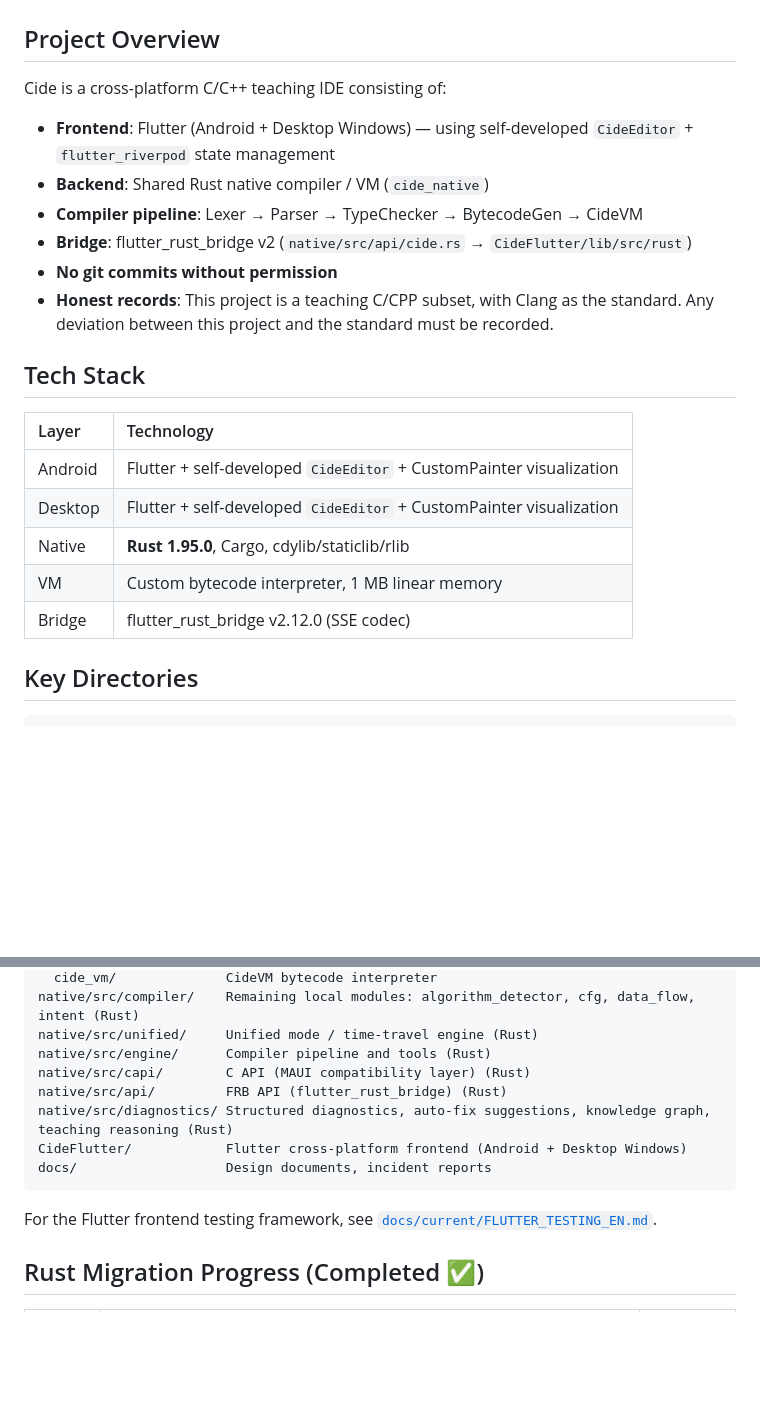
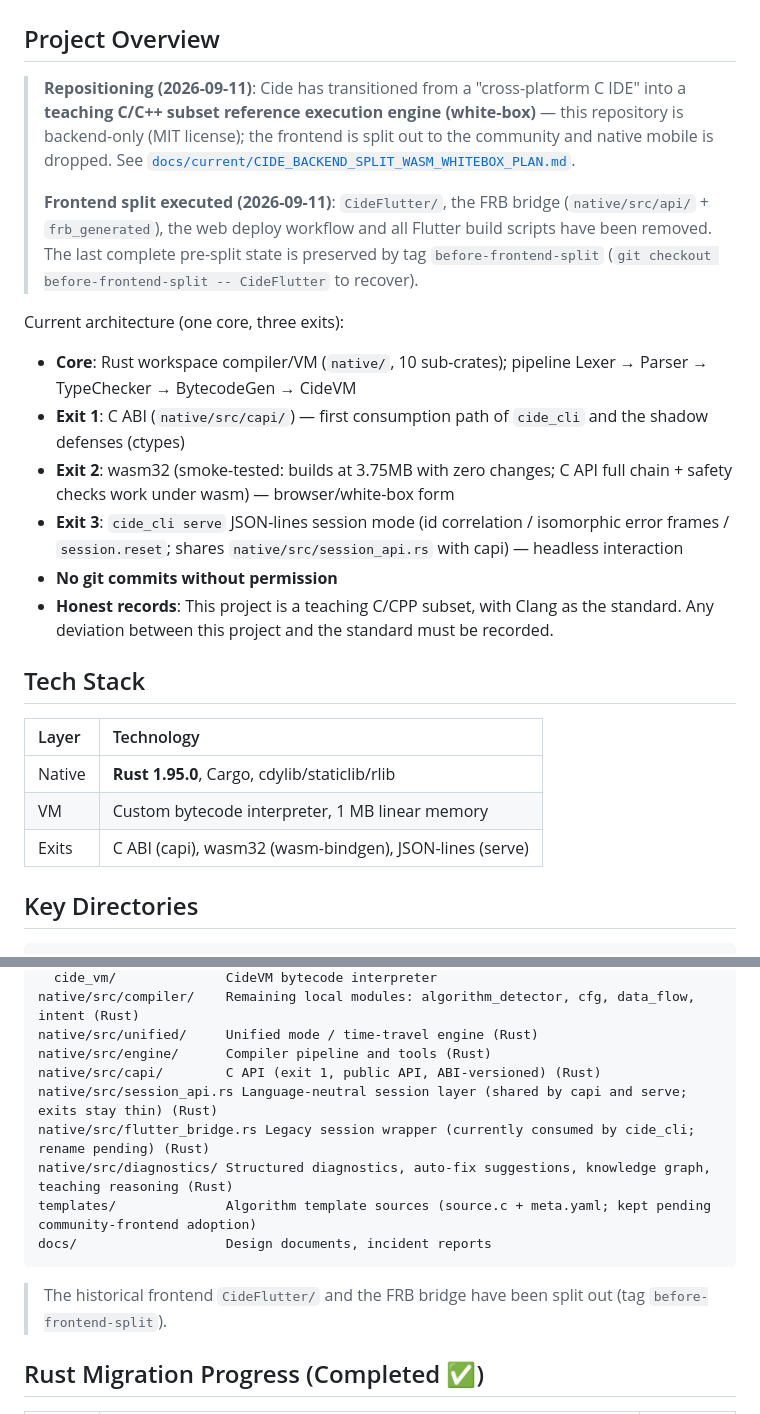
Before and after one commit to jingwei108/c_ide_rust, a Markdown page: AGENTS_EN.md, 2 parts joined by grey strips. Drawn GitHub-style; blank space fills up the shorter version.

````diff
--- a/AGENTS_EN.md
+++ b/AGENTS_EN.md
@@ -3,12 +3,16 @@
 
 ## Project Overview
 
-Cide is a cross-platform C/C++ teaching IDE consisting of:
+> **Repositioning (2026-09-11)**: Cide has transitioned from a "cross-platform C IDE" into a **teaching C/C++ subset reference execution engine (white-box)** — this repository is backend-only (MIT license); the frontend is split out to the community and native mobile is dropped. See [`docs/current/CIDE_BACKEND_SPLIT_WASM_WHITEBOX_PLAN.md`](docs/current/CIDE_BACKEND_SPLIT_WASM_WHITEBOX_PLAN.md).
+>
+> **Frontend split executed (2026-09-11)**: `CideFlutter/`, the FRB bridge (`native/src/api/` + `frb_generated`), the web deploy workflow and all Flutter build scripts have been removed. The last complete pre-split state is preserved by tag `before-frontend-split` (`git checkout before-frontend-split -- CideFlutter` to recover).
 
-- **Frontend**: Flutter (Android + Desktop Windows) — using self-developed `CideEditor` + `flutter_riverpod` state management
-- **Backend**: Shared Rust native compiler / VM (`cide_native`)
-- **Compiler pipeline**: Lexer → Parser → TypeChecker → BytecodeGen → CideVM
-- **Bridge**: flutter_rust_bridge v2 (`native/src/api/cide.rs` → `CideFlutter/lib/src/rust`)
+Current architecture (one core, three exits):
+
+- **Core**: Rust workspace compiler/VM (`native/`, 10 sub-crates); pipeline Lexer → Parser → TypeChecker → BytecodeGen → CideVM
+- **Exit 1**: C ABI (`native/src/capi/`) — first consumption path of `cide_cli` and the shadow defenses (ctypes)
+- **Exit 2**: wasm32 (smoke-tested: builds at 3.75MB with zero changes; C API full chain + safety checks work under wasm) — browser/white-box form
+- **Exit 3**: `cide_cli serve` JSON-lines session mode (id correlation / isomorphic error frames / `session.reset`; shares `native/src/session_api.rs` with capi) — headless interaction
 - **No git commits without permission**
 - **Honest records**: This project is a teaching C/CPP subset, with Clang as the standard. Any deviation between this project and the standard must be recorded.
 
@@ -16,11 +20,9 @@ Cide is a cross-platform C/C++ teaching IDE consisting of:
 
 | Layer | Technology |
 |:------|:-----------|
-| Android | Flutter + self-developed `CideEditor` + CustomPainter visualization |
-| Desktop | Flutter + self-developed `CideEditor` + CustomPainter visualization |
 | Native | **Rust 1.95.0**, Cargo, cdylib/staticlib/rlib |
 | VM | Custom bytecode interpreter, 1 MB linear memory |
-| Bridge | flutter_rust_bridge v2.12.0 (SSE codec) |
+| Exits | C ABI (capi), wasm32 (wasm-bindgen), JSON-lines (serve) |
 
 ## Key Directories
 
@@ -38,14 +40,15 @@ native/crates/          Compiler/runtime sub-crates (crate modularization in pro
 native/src/compiler/    Remaining local modules: algorithm_detector, cfg, data_flow, intent (Rust)
 native/src/unified/     Unified mode / time-travel engine (Rust)
 native/src/engine/      Compiler pipeline and tools (Rust)
-native/src/capi/        C API (MAUI compatibility layer) (Rust)
-native/src/api/         FRB API (flutter_rust_bridge) (Rust)
+native/src/capi/        C API (exit 1, public API, ABI-versioned) (Rust)
+native/src/session_api.rs Language-neutral session layer (shared by capi and serve; exits stay thin) (Rust)
+native/src/flutter_bridge.rs Legacy session wrapper (currently consumed by cide_cli; rename pending) (Rust)
 native/src/diagnostics/ Structured diagnostics, auto-fix suggestions, knowledge graph, teaching reasoning (Rust)
-CideFlutter/            Flutter cross-platform frontend (Android + Desktop Windows)
+templates/              Algorithm template sources (source.c + meta.yaml; kept pending community-frontend adoption)
 docs/                   Design documents, incident reports
 ```
 
-For the Flutter frontend testing framework, see [`docs/current/FLUTTER_TESTING_EN.md`](docs/current/FLUTTER_TESTING_EN.md).
+> The historical frontend `CideFlutter/` and the FRB bridge have been split out (tag `before-frontend-split`).
 
 ## Rust Migration Progress (Completed ✅)
 
````
Also changed, not shown: other parts of AGENTS_EN.md (+20 -51 lines), AGENTS.md (+28 -59 lines), CHANGELOG.md (+22 -0 lines).
